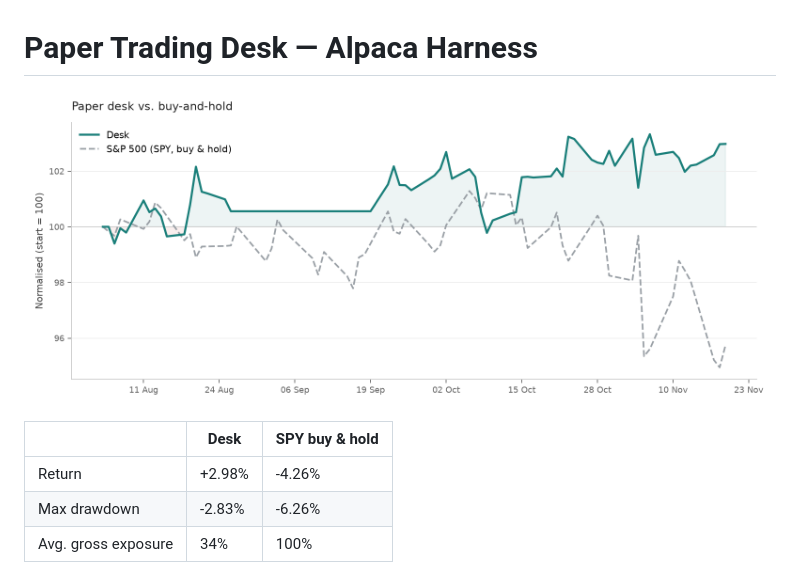
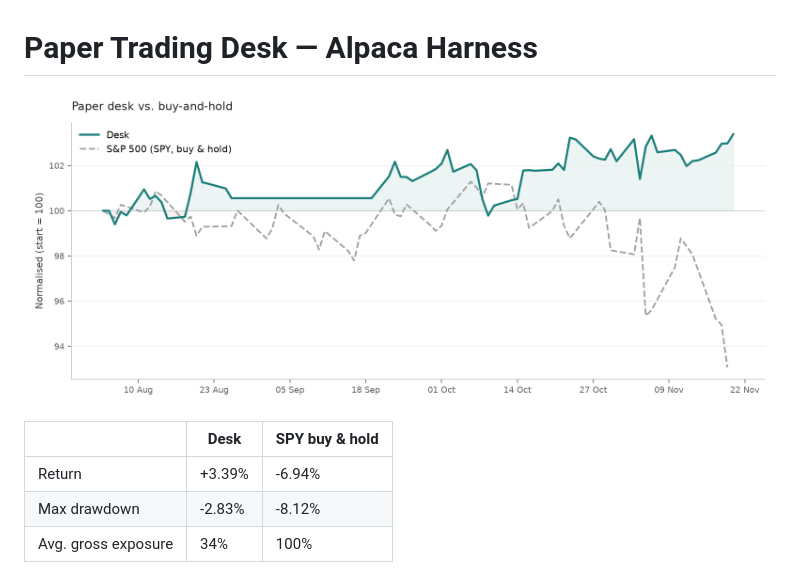
Before and after one commit to ConnorHampstead/claude-portfolio, a Markdown page: README.md, the part around one of its changes. Drawn GitHub-style; pictures changed too: state/performance.png.

```diff
--- a/README.md
+++ b/README.md
@@ -6,7 +6,7 @@
 
 | | Desk | SPY buy & hold |
 |---|---|---|
-| Return | +2.98% | -4.26% |
-| Max drawdown | -2.83% | -6.26% |
+| Return | +3.39% | -6.94% |
+| Max drawdown | -2.83% | -8.12% |
 | Avg. gross exposure | 34% | 100% |
 
```
Also changed, not shown: other parts of README.md (+1 -1 lines), briefs/2026-11-20.md (added, +200 -0 lines), state/book.md (+80 -80 lines), state/request.md (+186 -174 lines), 9 other files.
